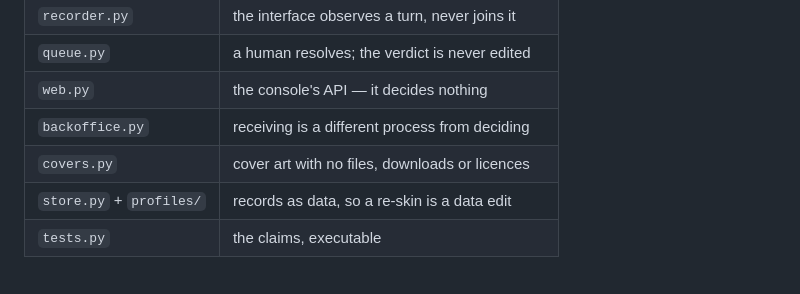
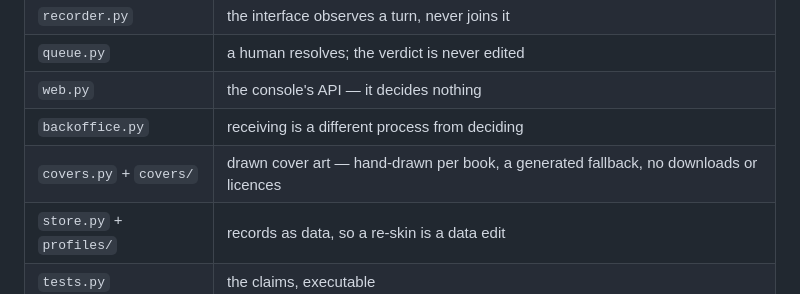
Before and after one commit to roguen/bookly-demo, a Markdown page: docs/wiki/Home.md, the part around the change. Drawn GitHub-style.

```diff
--- a/docs/wiki/Home.md
+++ b/docs/wiki/Home.md
@@ -189,7 +189,7 @@ job.
 | `queue.py` | a human resolves; the verdict is never edited |
 | `web.py` | the console's API — it decides nothing |
 | `backoffice.py` | receiving is a different process from deciding |
-| `covers.py` | cover art with no files, downloads or licences |
+| `covers.py` + `covers/` | drawn cover art — hand-drawn per book, a generated fallback, no downloads or licences |
 | `store.py` + `profiles/` | records as data, so a re-skin is a data edit |
 | `tests.py` | the claims, executable |
 
```
Also changed, not shown: docs/DECISIONS.md (+34 -0 lines).
